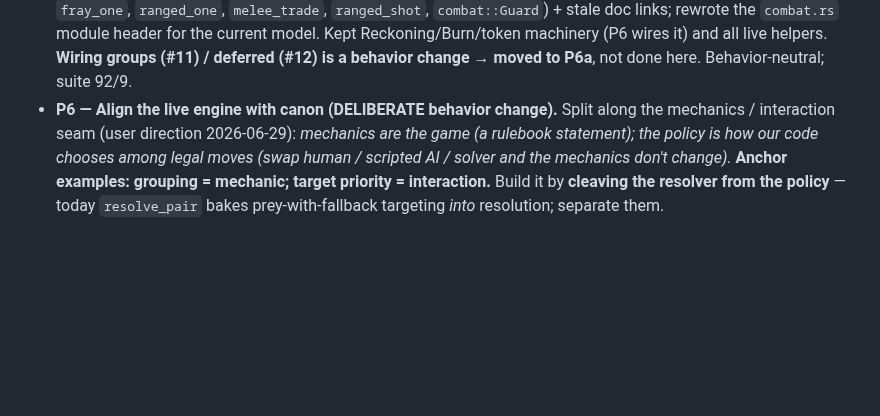
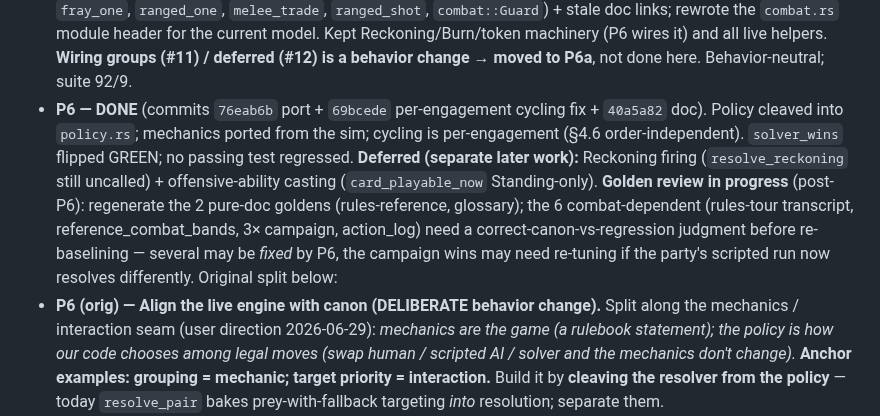
Before and after one commit to SeanShubin/boardgame, a Markdown page: needs-merge/combat-engine-observability-refactor.md, the part around the change. GitHub-like rendering; blank space fills up the shorter version.

Commit message:
Plan: mark P6 done (port + per-engagement cycling); golden review pending
Co-Authored-By: Claude Opus 4.8 (1M context) <noreply@anthropic.com>

```diff
--- a/needs-merge/combat-engine-observability-refactor.md
+++ b/needs-merge/combat-engine-observability-refactor.md
@@ -93,7 +93,15 @@ driver loops `Step` until it rests. Every micro-step is a serializable, observab
   links; rewrote the `combat.rs` module header for the current model. Kept Reckoning/Burn/token machinery
   (P6 wires it) and all live helpers. **Wiring groups (#11) / deferred (#12) is a behavior change → moved
   to P6a**, not done here. Behavior-neutral; suite 92/9.
-- **P6 — Align the live engine with canon (DELIBERATE behavior change).** Split along the mechanics /
+- **P6 — DONE** (commits `76eab6b` port + `69bcede` per-engagement cycling fix + `40a5a82` doc). Policy
+  cleaved into `policy.rs`; mechanics ported from the sim; cycling is per-engagement (§4.6 order-independent).
+  `solver_wins` flipped GREEN; no passing test regressed. **Deferred (separate later work):** Reckoning
+  firing (`resolve_reckoning` still uncalled) + offensive-ability casting (`card_playable_now` Standing-only).
+  **Golden review in progress** (post-P6): regenerate the 2 pure-doc goldens (rules-reference, glossary);
+  the 6 combat-dependent (rules-tour transcript, reference_combat_bands, 3× campaign, action_log) need a
+  correct-canon-vs-regression judgment before re-baselining — several may be *fixed* by P6, the campaign
+  wins may need re-tuning if the party's scripted run now resolves differently. Original split below:
+- **P6 (orig) — Align the live engine with canon (DELIBERATE behavior change).** Split along the mechanics /
   interaction seam (user direction 2026-06-29): *mechanics are the game (a rulebook statement); the policy
   is how our code chooses among legal moves (swap human / scripted AI / solver and the mechanics don't
   change).* **Anchor examples: grouping = mechanic; target priority = interaction.** Build it by **cleaving
```
